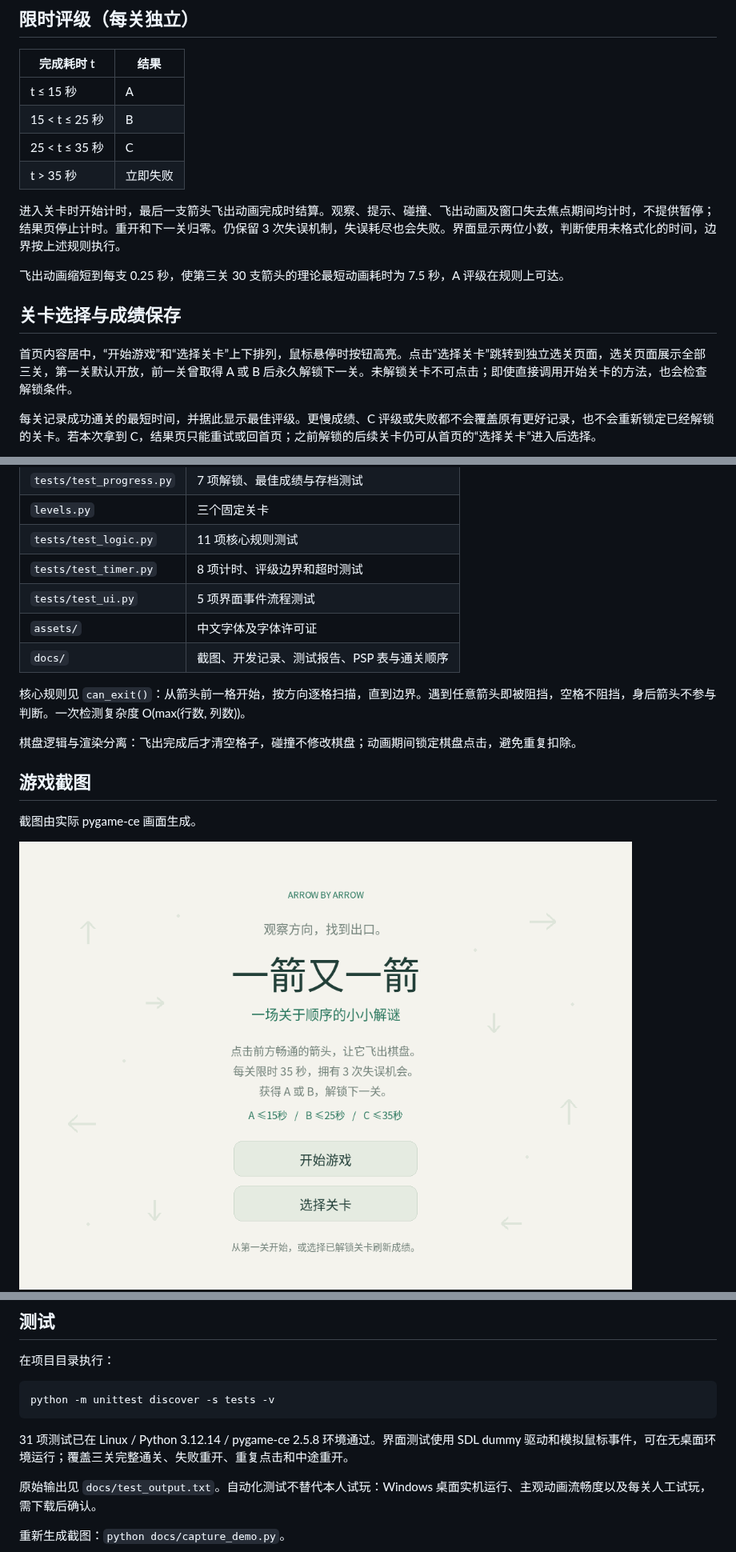
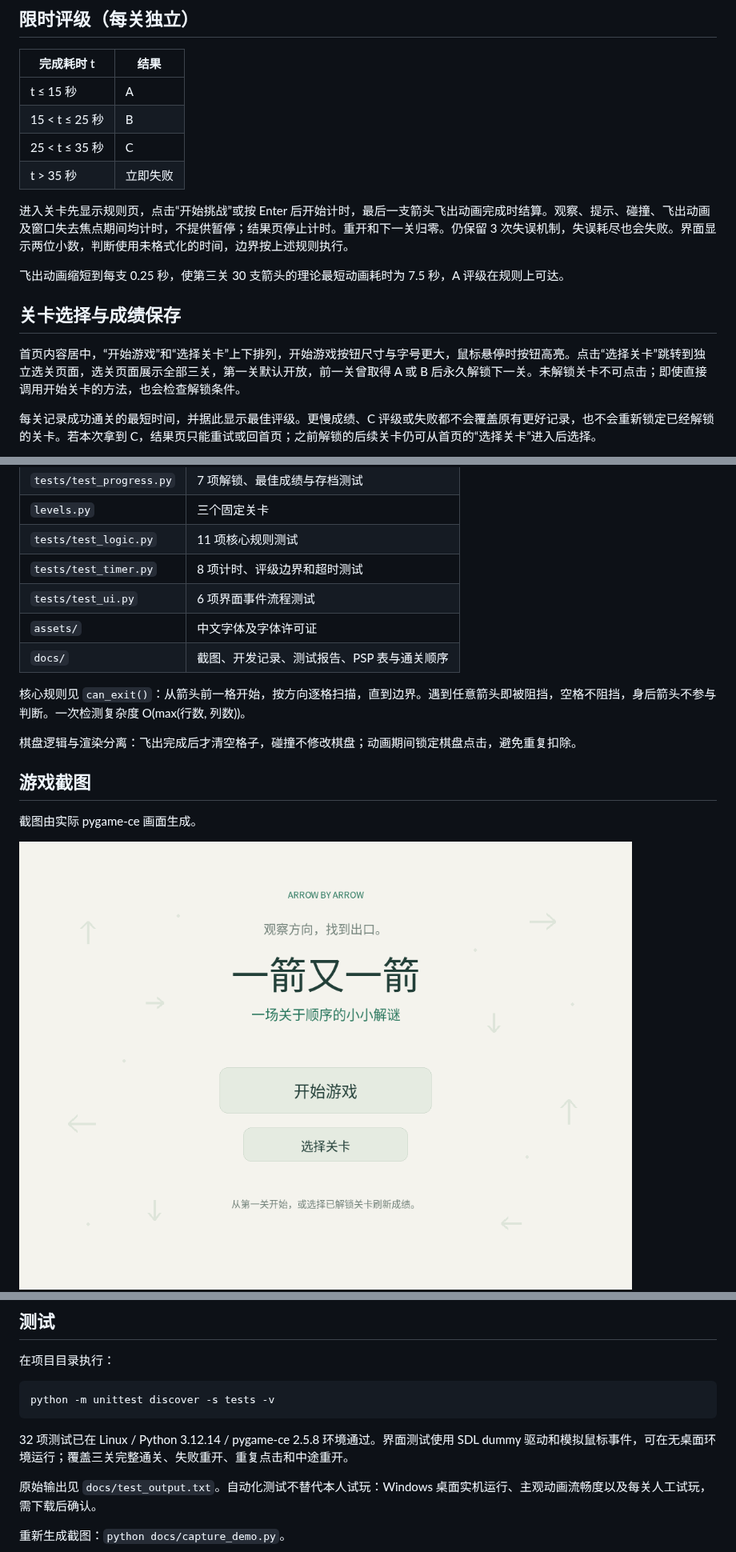
Before and after one commit to Yi-shang0101/arrow_game, a Markdown page: README.md, 3 parts joined by grey strips. Shown at 80% size. GitHub-like rendering; pictures changed too: docs/01_menu.png.

````diff
--- a/README.md
+++ b/README.md
@@ -40,13 +40,13 @@ python3.12 -m venv .venv
 | 25 < t ≤ 35 秒 | C |
 | t > 35 秒 | 立即失败 |
 
-进入关卡时开始计时，最后一支箭头飞出动画完成时结算。观察、提示、碰撞、飞出动画及窗口失去焦点期间均计时，不提供暂停；结果页停止计时。重开和下一关归零。仍保留 3 次失误机制，失误耗尽也会失败。界面显示两位小数，判断使用未格式化的时间，边界按上述规则执行。
+进入关卡先显示规则页，点击“开始挑战”或按 Enter 后开始计时，最后一支箭头飞出动画完成时结算。观察、提示、碰撞、飞出动画及窗口失去焦点期间均计时，不提供暂停；结果页停止计时。重开和下一关归零。仍保留 3 次失误机制，失误耗尽也会失败。界面显示两位小数，判断使用未格式化的时间，边界按上述规则执行。
 
 飞出动画缩短到每支 0.25 秒，使第三关 30 支箭头的理论最短动画耗时为 7.5 秒，A 评级在规则上可达。
 
 ## 关卡选择与成绩保存
 
-首页内容居中，“开始游戏”和“选择关卡”上下排列，鼠标悬停时按钮高亮。点击“选择关卡”跳转到独立选关页面，选关页面展示全部三关，第一关默认开放，前一关曾取得 A 或 B 后永久解锁下一关。未解锁关卡不可点击；即使直接调用开始关卡的方法，也会检查解锁条件。
+首页内容居中，“开始游戏”和“选择关卡”上下排列，开始游戏按钮尺寸与字号更大，鼠标悬停时按钮高亮。点击“选择关卡”跳转到独立选关页面，选关页面展示全部三关，第一关默认开放，前一关曾取得 A 或 B 后永久解锁下一关。未解锁关卡不可点击；即使直接调用开始关卡的方法，也会检查解锁条件。
 
 每关记录成功通关的最短时间，并据此显示最佳评级。更慢成绩、C 评级或失败都不会覆盖原有更好记录，也不会重新锁定已经解锁的关卡。若本次拿到 C，结果页只能重试或回首页；之前解锁的后续关卡仍可从首页的“选择关卡”进入后选择。
 
@@ -78,7 +78,7 @@ python3.12 -m venv .venv
 | `levels.py` | 三个固定关卡 |
 | `tests/test_logic.py` | 11 项核心规则测试 |
 | `tests/test_timer.py` | 8 项计时、评级边界和超时测试 |
-| `tests/test_ui.py` | 5 项界面事件流程测试 |
+| `tests/test_ui.py` | 6 项界面事件流程测试 |
 | `assets/` | 中文字体及字体许可证 |
 | `docs/` | 截图、开发记录、测试报告、PSP 表与通关顺序 |
 
@@ -103,7 +103,7 @@ python3.12 -m venv .venv
 python -m unittest discover -s tests -v
 ```
 
-31 项测试已在 Linux / Python 3.12.14 / pygame-ce 2.5.8 环境通过。界面测试使用 SDL dummy 驱动和模拟鼠标事件，可在无桌面环境运行；覆盖三关完整通关、失败重开、重复点击和中途重开。
+32 项测试已在 Linux / Python 3.12.14 / pygame-ce 2.5.8 环境通过。界面测试使用 SDL dummy 驱动和模拟鼠标事件，可在无桌面环境运行；覆盖三关完整通关、失败重开、重复点击和中途重开。
 
 原始输出见 `docs/test_output.txt`。自动化测试不替代本人试玩：Windows 桌面实机运行、主观动画流畅度以及每关人工试玩，需下载后确认。
 
````
Also changed, not shown: other parts of README.md (+2 -0 lines), docs/DEVELOPMENT.md (+4 -0 lines), docs/TEST_REPORT.md (+5 -1 lines), docs/10_home_hover.png, docs/11_rules.png (added), 4 other files.
